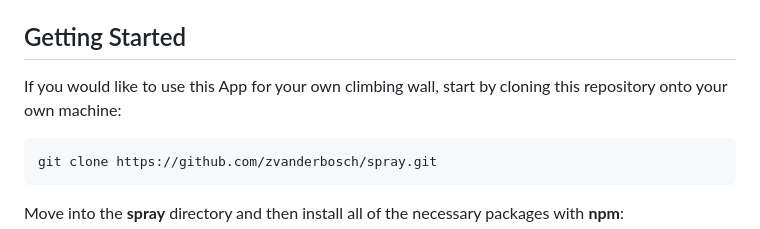
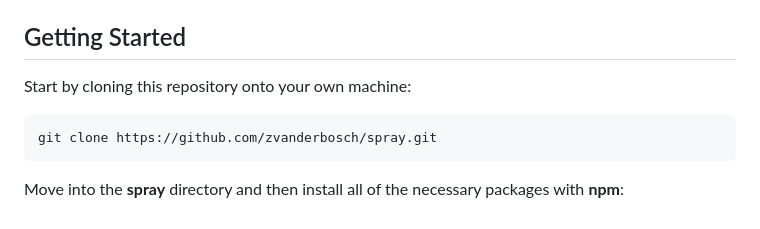
Before and after one commit to zvanderbosch/spray, a Markdown page: README.md, the part around one of its changes. GitHub-like rendering.

````diff
--- a/README.md
+++ b/README.md
@@ -30,7 +30,7 @@ You will need to have the following software installed on your machine in order
 
 ## Getting Started
 
-If you would like to use this App for your own climbing wall, start by cloning this repository onto your own machine:
+Start by cloning this repository onto your own machine:
 
 ```bash
 git clone https://github.com/zvanderbosch/spray.git
````
Also changed, not shown: other parts of README.md (+1 -1 lines), data/app_logo_medium.png (added), 2 other files.
